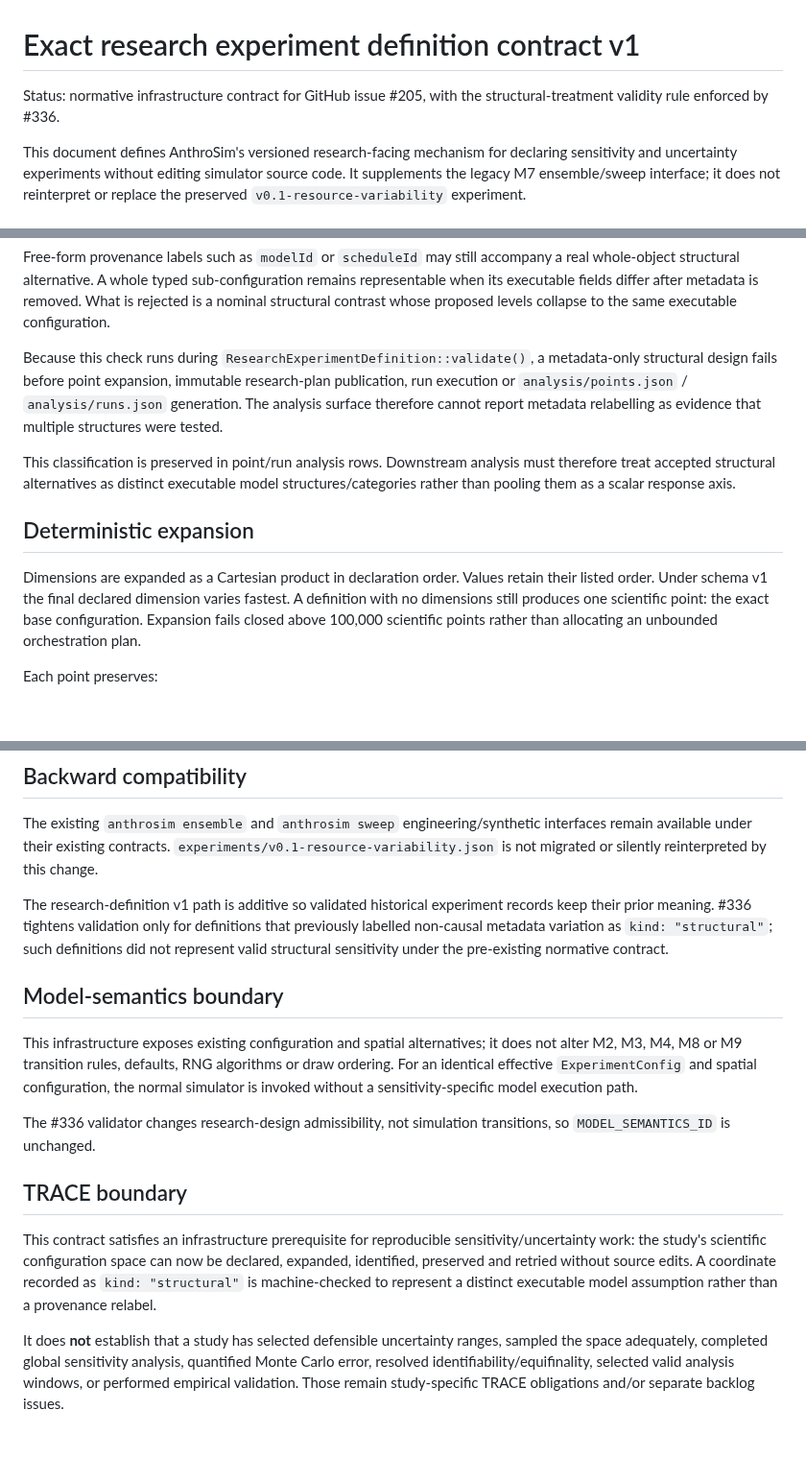
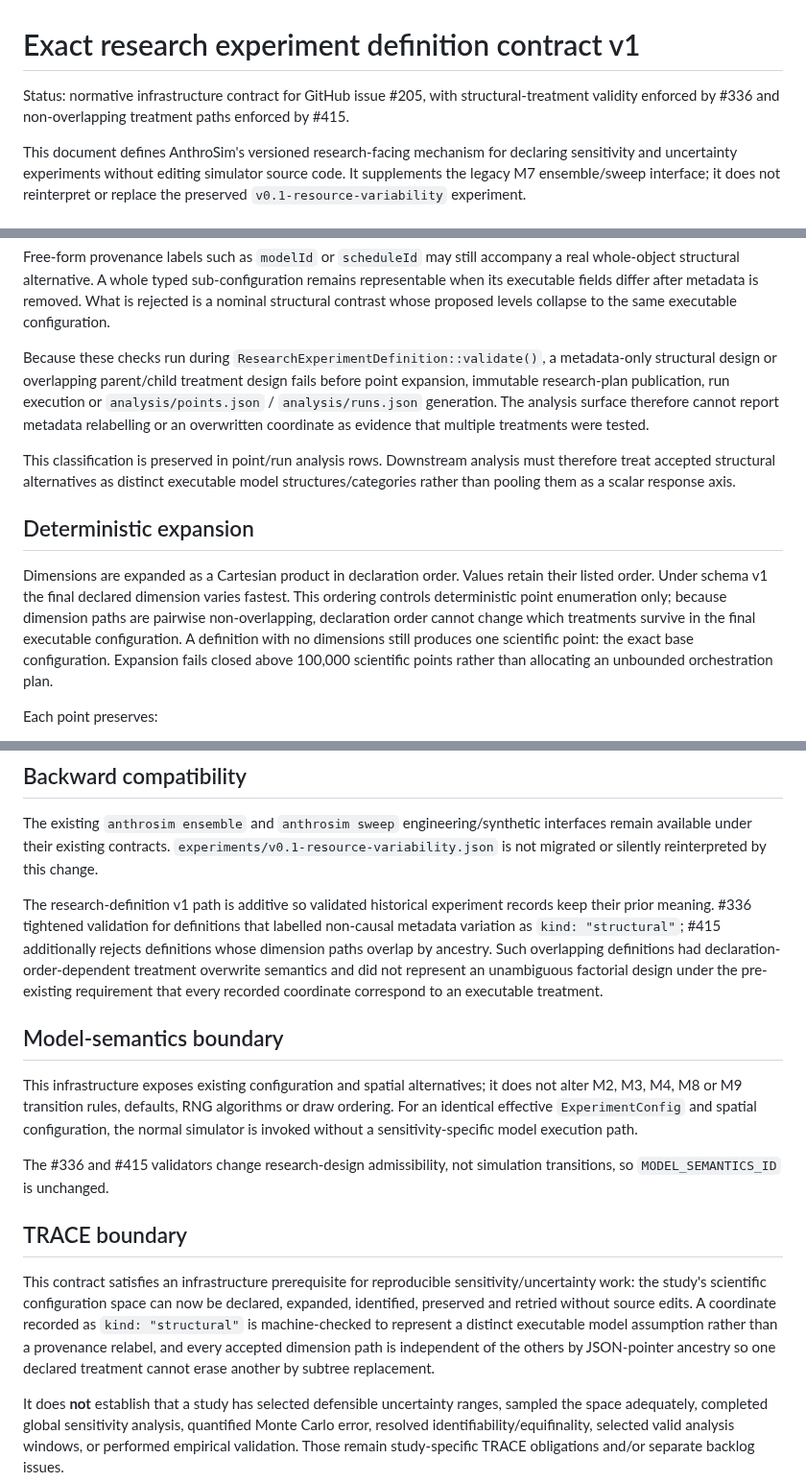
Before and after one commit to Datengu/anthrosim, a Markdown page: docs/research/research-experiment-definition-v1.md, 3 parts joined by grey strips. Shown at 96% size. Rendered like a GitHub page; blank space fills up the shorter version.

Commit message:
docs: define non-overlapping research dimensions

```diff
--- a/docs/research/research-experiment-definition-v1.md
+++ b/docs/research/research-experiment-definition-v1.md
@@ -1,6 +1,6 @@
 # Exact research experiment definition contract v1
 
-Status: normative infrastructure contract for GitHub issue #205, with the structural-treatment validity rule enforced by #336.
+Status: normative infrastructure contract for GitHub issue #205, with structural-treatment validity enforced by #336 and non-overlapping treatment paths enforced by #415.
 
 This document defines AnthroSim's versioned research-facing mechanism for declaring sensitivity and uncertainty experiments without editing simulator source code. It supplements the legacy M7 ensemble/sweep interface; it does not reinterpret or replace the preserved `v0.1-resource-variability` experiment.
 
@@ -57,13 +59,13 @@ This classification is deliberately path-aware. `HouseholdLifecycleConfig.modelI
 
 Free-form provenance labels such as `modelId` or `scheduleId` may still accompany a real whole-object structural alternative. A whole typed sub-configuration remains representable when its executable fields differ after metadata is removed. What is rejected is a nominal structural contrast whose proposed levels collapse to the same executable configuration.
 
-Because this check runs during `ResearchExperimentDefinition::validate()`, a metadata-only structural design fails before point expansion, immutable research-plan publication, run execution or `analysis/points.json` / `analysis/runs.json` generation. The analysis surface therefore cannot report metadata relabelling as evidence that multiple structures were tested.
+Because these checks run during `ResearchExperimentDefinition::validate()`, a metadata-only structural design or overlapping parent/child treatment design fails before point expansion, immutable research-plan publication, run execution or `analysis/points.json` / `analysis/runs.json` generation. The analysis surface therefore cannot report metadata relabelling or an overwritten coordinate as evidence that multiple treatments were tested.
 
 This classification is preserved in point/run analysis rows. Downstream analysis must therefore treat accepted structural alternatives as distinct executable model structures/categories rather than pooling them as a scalar response axis.
 
 ## Deterministic expansion
 
-Dimensions are expanded as a Cartesian product in declaration order. Values retain their listed order. Under schema v1 the final declared dimension varies fastest. A definition with no dimensions still produces one scientific point: the exact base configuration. Expansion fails closed above 100,000 scientific points rather than allocating an unbounded orchestration plan.
+Dimensions are expanded as a Cartesian product in declaration order. Values retain their listed order. Under schema v1 the final declared dimension varies fastest. This ordering controls deterministic point enumeration only; because dimension paths are pairwise non-overlapping, declaration order cannot change which treatments survive in the final executable configuration. A definition with no dimensions still produces one scientific point: the exact base configuration. Expansion fails closed above 100,000 scientific points rather than allocating an unbounded orchestration plan.
 
 Each point preserves:
 
@@ -107,16 +109,16 @@ These files expose the experimental design and execution status. They are not, b
 
 The existing `anthrosim ensemble` and `anthrosim sweep` engineering/synthetic interfaces remain available under their existing contracts. `experiments/v0.1-resource-variability.json` is not migrated or silently reinterpreted by this change.
 
-The research-definition v1 path is additive so validated historical experiment records keep their prior meaning. #336 tightens validation only for definitions that previously labelled non-causal metadata variation as `kind: "structural"`; such definitions did not represent valid structural sensitivity under the pre-existing normative contract.
+The research-definition v1 path is additive so validated historical experiment records keep their prior meaning. #336 tightened validation for definitions that labelled non-causal metadata variation as `kind: "structural"`; #415 additionally rejects definitions whose dimension paths overlap by ancestry. Such overlapping definitions had declaration-order-dependent treatment overwrite semantics and did not represent an unambiguous factorial design under the pre-existing requirement that every recorded coordinate correspond to an executable treatment.
 
 ## Model-semantics boundary
 
 This infrastructure exposes existing configuration and spatial alternatives; it does not alter M2, M3, M4, M8 or M9 transition rules, defaults, RNG algorithms or draw ordering. For an identical effective `ExperimentConfig` and spatial configuration, the normal simulator is invoked without a sensitivity-specific model execution path.
 
-The #336 validator changes research-design admissibility, not simulation transitions, so `MODEL_SEMANTICS_ID` is unchanged.
+The #336 and #415 validators change research-design admissibility, not simulation transitions, so `MODEL_SEMANTICS_ID` is unchanged.
 
 ## TRACE boundary
 
-This contract satisfies an infrastructure prerequisite for reproducible sensitivity/uncertainty work: the study's scientific configuration space can now be declared, expanded, identified, preserved and retried without source edits. A coordinate recorded as `kind: "structural"` is machine-checked to represent a distinct executable model assumption rather than a provenance relabel.
+This contract satisfies an infrastructure prerequisite for reproducible sensitivity/uncertainty work: the study's scientific configuration space can now be declared, expanded, identified, preserved and retried without source edits. A coordinate recorded as `kind: "structural"` is machine-checked to represent a distinct executable model assumption rather than a provenance relabel, and every accepted dimension path is independent of the others by JSON-pointer ancestry so one declared treatment cannot erase another by subtree replacement.
 
 It does **not** establish that a study has selected defensible uncertainty ranges, sampled the space adequately, completed global sensitivity analysis, quantified Monte Carlo error, resolved identifiability/equifinality, selected valid analysis windows, or performed empirical validation. Those remain study-specific TRACE obligations and/or separate backlog issues.
```
Also changed, not shown: other parts of docs/research/research-experiment-definition-v1.md (+2 -0 lines).
